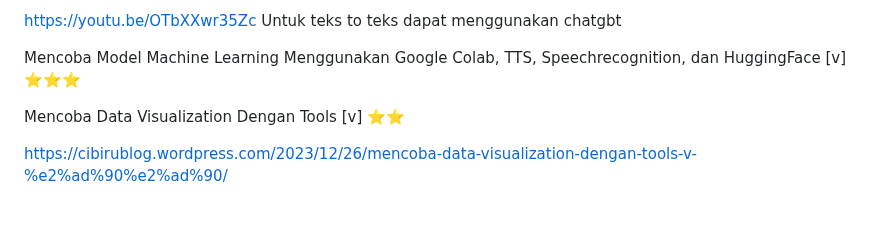
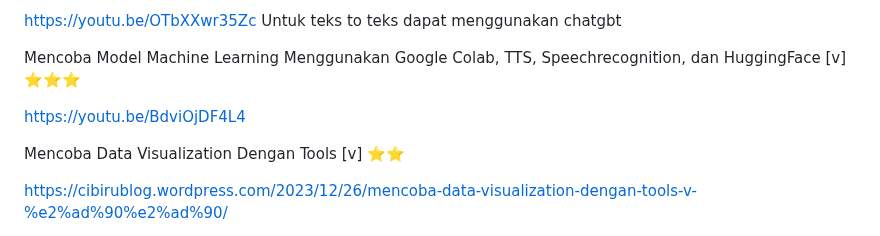
Before and after one commit to Ahmadlong/Informatika.github.io, a Markdown page: Informatika.md, the part around the change. GitHub-like rendering; blank space fills up the shorter version.

```diff
--- a/Informatika.md
+++ b/Informatika.md
@@ -109,6 +109,7 @@ Untuk teks to teks dapat menggunakan chatgbt
 
 Mencoba Model Machine Learning Menggunakan Google Colab, TTS, Speechrecognition, dan HuggingFace [v] ⭐⭐⭐
 
+https://youtu.be/BdviOjDF4L4
 
 Mencoba Data Visualization Dengan Tools [v] ⭐⭐
 
```
